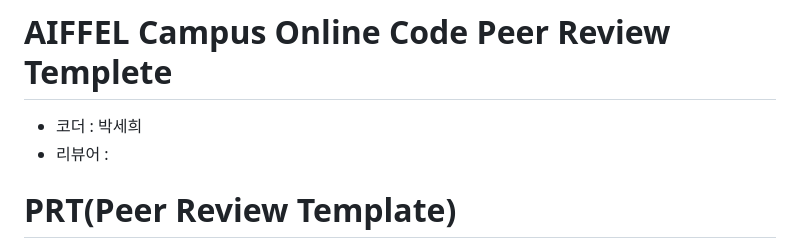
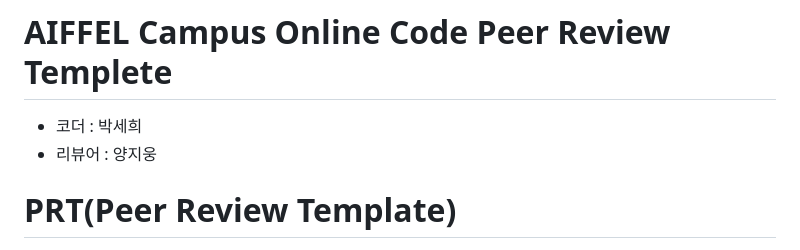
Before and after one commit to SarahPark-DS/AIFFEL_quest_rs, a Markdown page: Exploration/Ex05/README.md, the part around the change. Drawn GitHub-style.

```diff
--- a/Exploration/Ex05/README.md
+++ b/Exploration/Ex05/README.md
@@ -1,6 +1,6 @@
 # AIFFEL Campus Online Code Peer Review Templete
 - 코더 : 박세희
-- 리뷰어 :
+- 리뷰어 : 양지웅
 
 
 # PRT(Peer Review Template)
```
